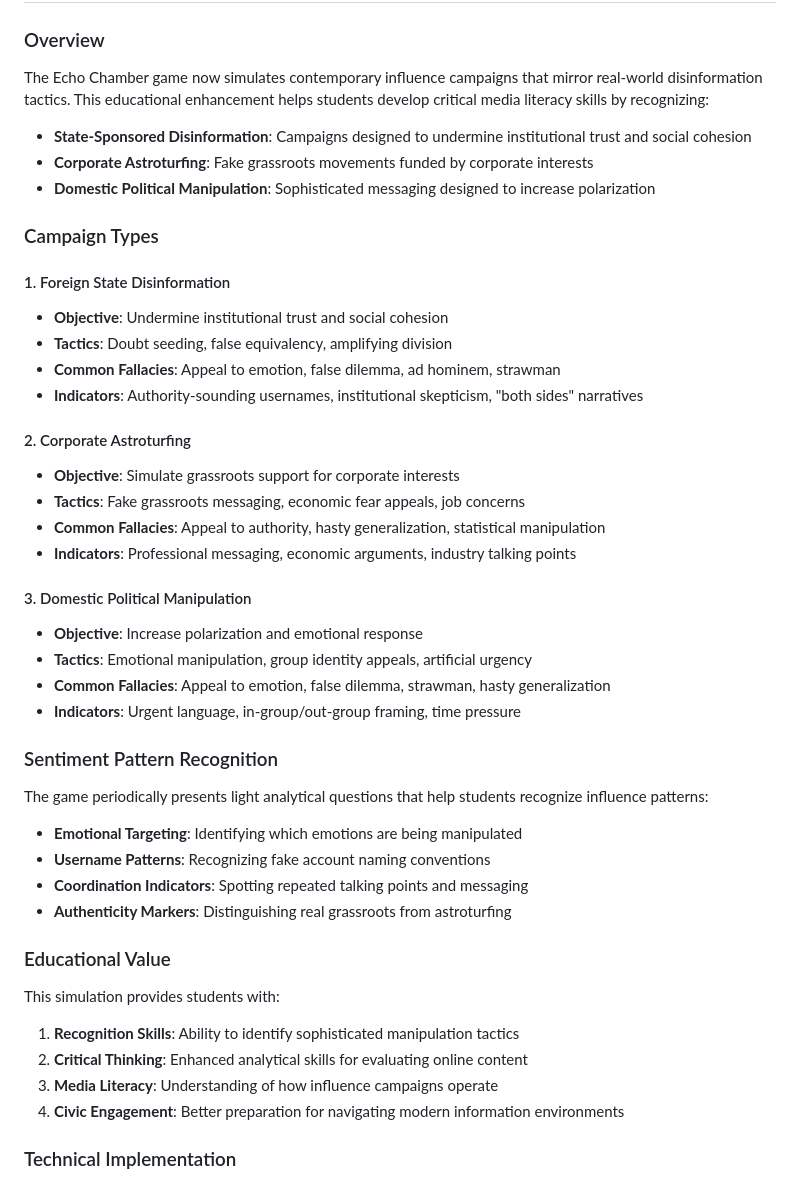
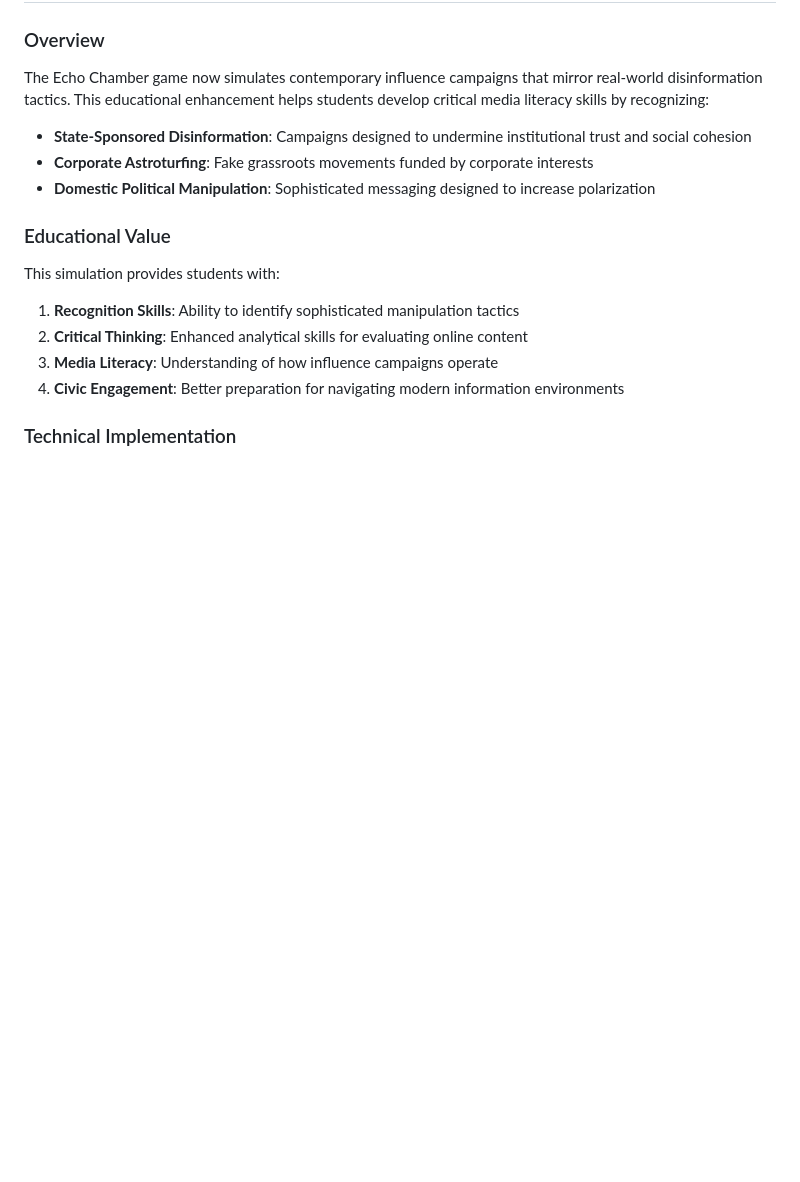
Before and after one commit to Seth-arc/echochamber, a Markdown page: README.md, the part around the change. Drawn GitHub-style; blank space fills up the shorter version.

```diff
--- a/README.md
+++ b/README.md
@@ -10,35 +10,6 @@ The Echo Chamber game now simulates contemporary influence campaigns that mirror
 - **State-Sponsored Disinformation**: Campaigns designed to undermine institutional trust and social cohesion
 - **Corporate Astroturfing**: Fake grassroots movements funded by corporate interests
 - **Domestic Political Manipulation**: Sophisticated messaging designed to increase polarization
-
-### Campaign Types
-
-#### 1. Foreign State Disinformation
-- **Objective**: Undermine institutional trust and social cohesion
-- **Tactics**: Doubt seeding, false equivalency, amplifying division
-- **Common Fallacies**: Appeal to emotion, false dilemma, ad hominem, strawman
-- **Indicators**: Authority-sounding usernames, institutional skepticism, "both sides" narratives
-
-#### 2. Corporate Astroturfing
-- **Objective**: Simulate grassroots support for corporate interests
-- **Tactics**: Fake grassroots messaging, economic fear appeals, job concerns
-- **Common Fallacies**: Appeal to authority, hasty generalization, statistical manipulation
-- **Indicators**: Professional messaging, economic arguments, industry talking points
-
-#### 3. Domestic Political Manipulation
-- **Objective**: Increase polarization and emotional response
-- **Tactics**: Emotional manipulation, group identity appeals, artificial urgency
-- **Common Fallacies**: Appeal to emotion, false dilemma, strawman, hasty generalization
-- **Indicators**: Urgent language, in-group/out-group framing, time pressure
-
-### Sentiment Pattern Recognition
-
-The game periodically presents light analytical questions that help students recognize influence patterns:
-
-- **Emotional Targeting**: Identifying which emotions are being manipulated
-- **Username Patterns**: Recognizing fake account naming conventions
-- **Coordination Indicators**: Spotting repeated talking points and messaging
-- **Authenticity Markers**: Distinguishing real grassroots from astroturfing
 
 ### Educational Value
 
```
